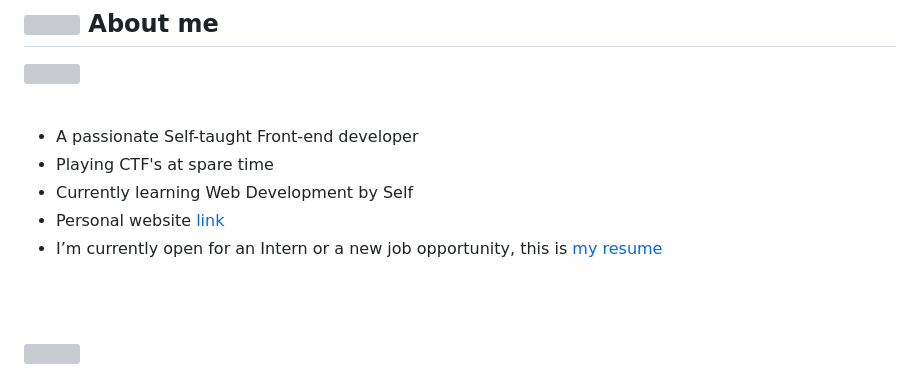
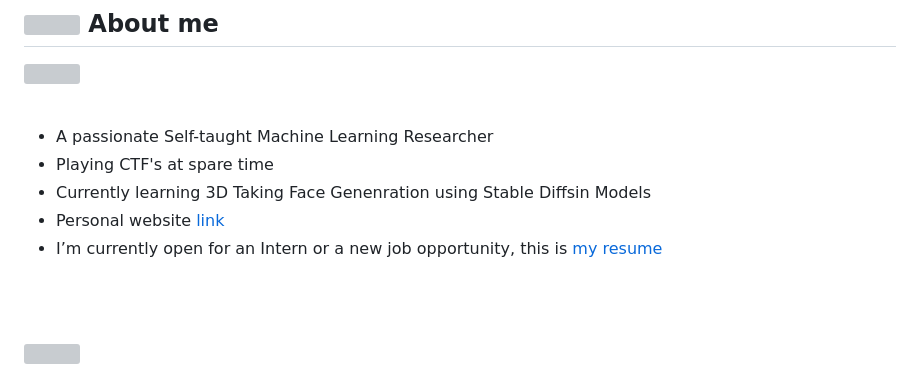
Before and after one commit to MAli-Farooq/MAli-Farooq.github.io, a Markdown page: README.md, the part around one of its changes. GitHub-like rendering; grey boxes are pictures that could not be loaded.

```diff
--- a/README.md
+++ b/README.md
@@ -18,7 +18,7 @@
 
 <br>
 
-- A passionate Self-taught Front-end developer
+- A passionate Self-taught Machine Learning Researcher
 - Playing CTF's at spare time
-- Currently learning Web Development by Self
+- Currently learning 3D Taking Face Genenration using Stable Diffsin Models
 - Personal website [link](https://www.0xabdulkhalid.ml)
```
Also changed, not shown: other parts of README.md (+1 -1 lines).
